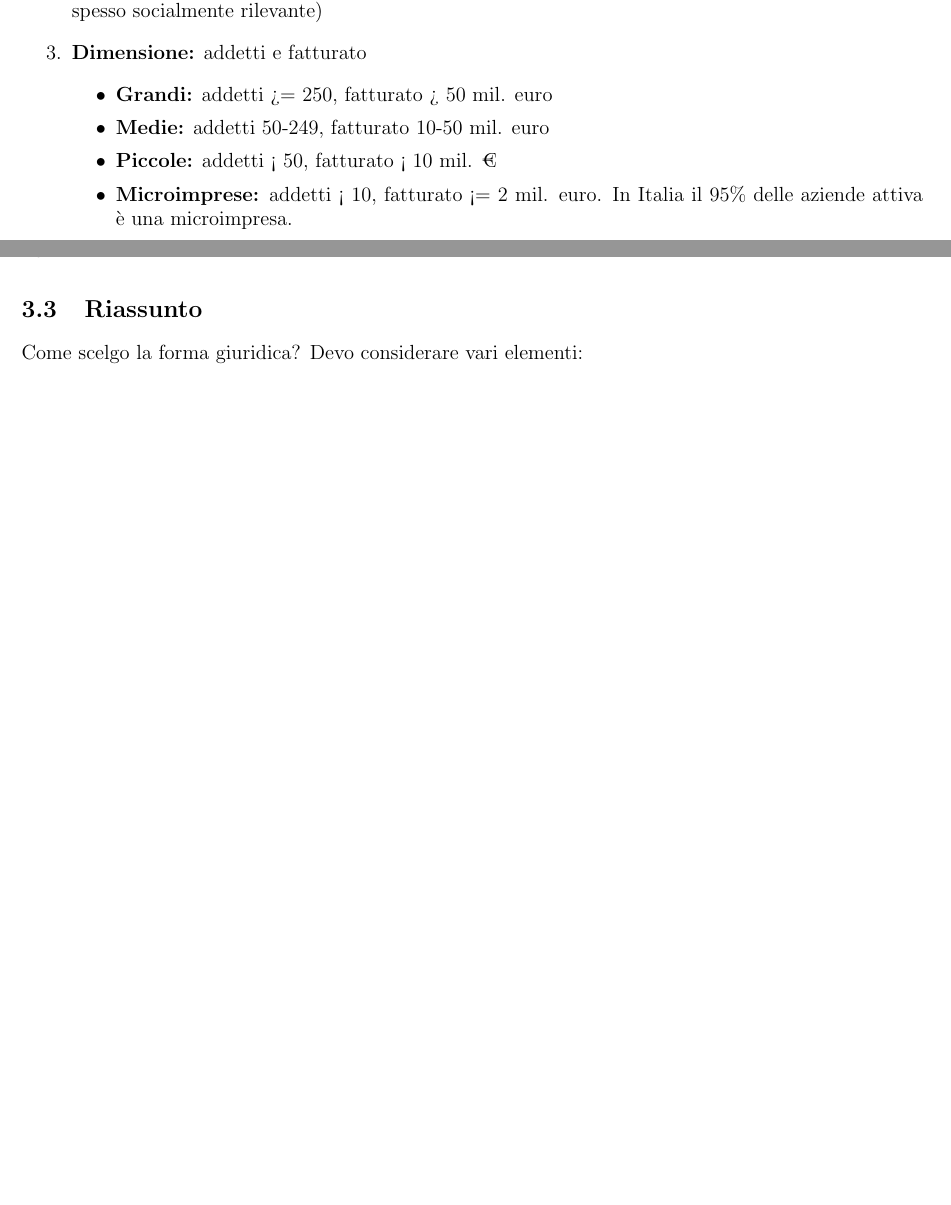
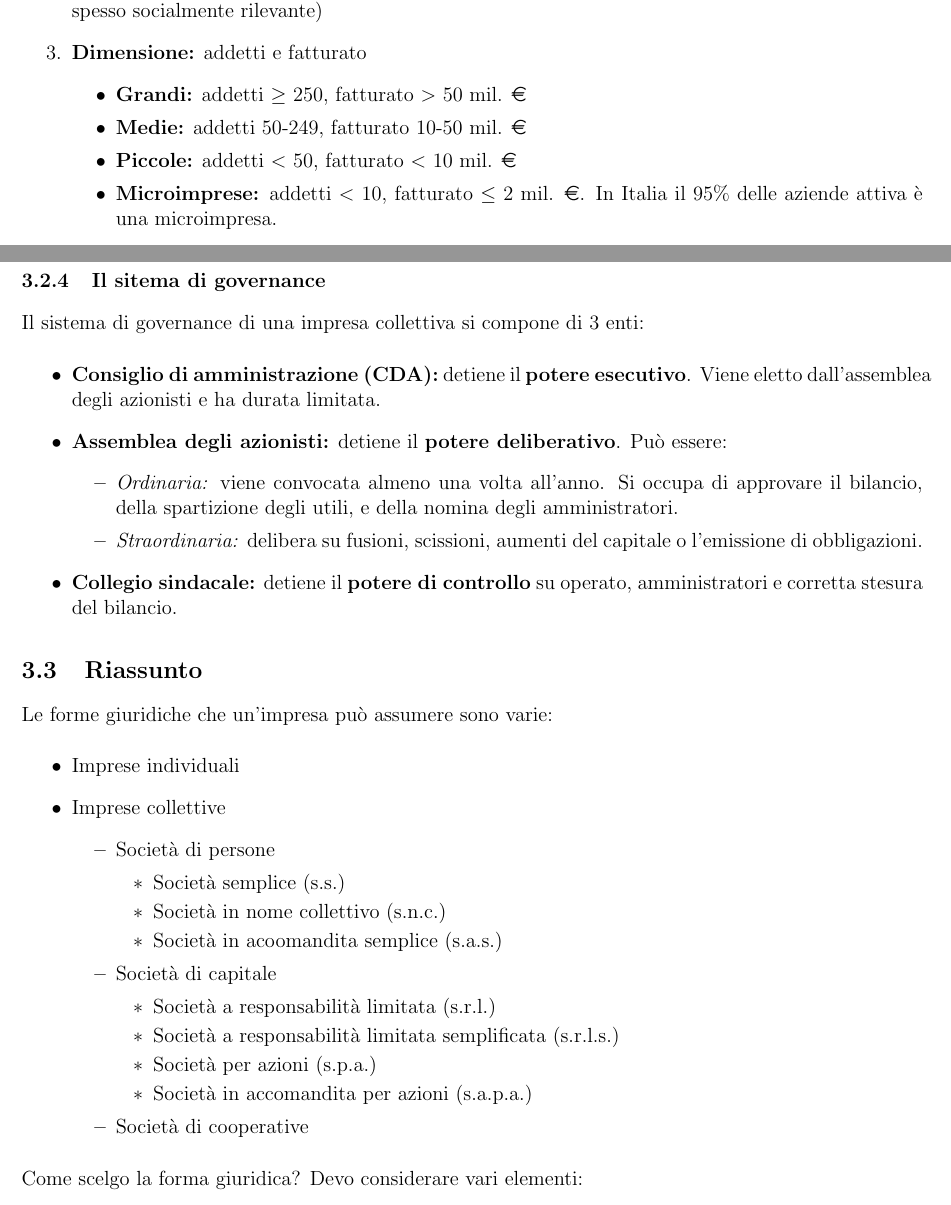
Before and after one commit to albertomosconi/notes, a LaTeX document (economia/main.tex, which reads economia/lessons/2021-02-26.tex): two parts of pages 6 and 10 of 10 before the commit and two parts of pages 6 and 11 of 12 after it, joined at a grey line, cut so that both start at the same text, the shorter picture padded with empty space. Compiled offline with pdfLaTeX.

Commit message:
reviewed lesson 2 economia

```diff
--- a/economia/lessons/2021-02-26.tex
+++ b/economia/lessons/2021-02-26.tex
@@ -108,10 +108,10 @@ Le imprese si classificano secondo varie dimensioni:
 \item \textbf{Dimensione:} addetti e fatturato
 	\begin{itemize}
 	\item
-	\textbf{Grandi:} addetti >= 250, fatturato > 50 mil. euro
-	\item \textbf{Medie:} addetti 50-249, fatturato 10-50 mil. euro
-	\item \textbf{Piccole:} addetti < 50, fatturato < 10 mil. €
-	\item \textbf{Microimprese:} addetti < 10, fatturato <= 2 mil. euro. In Italia il 95\% delle aziende attiva è una microimpresa.
+	\textbf{Grandi:} addetti $\geq$ 250, fatturato $>$ 50 mil. \euro
+	\item \textbf{Medie:} addetti 50-249, fatturato 10-50 mil. \euro
+	\item \textbf{Piccole:} addetti $<$ 50, fatturato $<$ 10 mil. \euro
+	\item \textbf{Microimprese:} addetti $<$ 10, fatturato $\leq$ 2 mil. \euro. In Italia il 95\% delle aziende attiva è una microimpresa.
 	\end{itemize}
 
 \item \textbf{Tipologia di output:}
@@ -302,7 +300,51 @@ Le società cooperative sono imprese che pur svolgendo un'attività economica \t
 
 Qualora dette imprese non dovessero rispettare questi requisiti perderebbero il diritto alle \textbf{importanti agevolazioni fiscali} di cui possono beneficiare.
 
+\subsubsection{Il sitema di governance}
+
+Il sistema di governance di una impresa collettiva si compone di 3 enti:
+
+\begin{itemize}
+\item \textbf{Consiglio di amministrazione (CDA):} detiene il \textbf{potere esecutivo}. Viene eletto dall'assemblea degli azionisti e ha durata limitata.
+\item \textbf{Assemblea degli azionisti:} detiene il \textbf{potere deliberativo}. Può essere:
+	\begin{itemize}
+	\item \emph{Ordinaria:} viene convocata almeno una volta all'anno. Si occupa di approvare il bilancio, della spartizione degli utili, e della nomina degli amministratori.
+
+	\item \emph{Straordinaria:} delibera su fusioni, scissioni, aumenti del capitale o l'emissione di obbligazioni.
+
+	\end{itemize}
+\item \textbf{Collegio sindacale:} detiene il \textbf{potere di controllo} su operato, amministratori e corretta stesura del bilancio.
+\end{itemize}
+
+
 \subsection{Riassunto}
+
+Le forme giuridiche che un'impresa può assumere sono varie:
+
+\begin{itemize}
+\item Imprese individuali
+
+\item Imprese collettive
+	\begin{itemize}
+	\item Società di persone
+		\begin{itemize}
+		\item Società semplice (s.s.)
+		\item Società in nome collettivo (s.n.c.)
+		\item Società in acoomandita semplice (s.a.s.)
+		\end{itemize}
+
+	\item Società di capitale
+		\begin{itemize}
+		\item Società a responsabilità limitata (s.r.l.)
+		\item Società a responsabilità limitata semplificata (s.r.l.s.)
+		\item Società per azioni (s.p.a.)
+		\item Società in accomandita per azioni (s.a.p.a.)
+		\end{itemize}
+
+	\item Società di cooperative
+
+	\end{itemize}
+\end{itemize}
 
 Come scelgo la forma giuridica? Devo considerare vari elementi:
 
--- a/economia/main.tex
+++ b/economia/main.tex
@@ -1,6 +1,15 @@
 \documentclass[12pt, letterpaper]{article}
 \usepackage[utf8]{inputenc}
 \usepackage[margin=15mm, includefoot]{geometry}
+
+\usepackage{eurosym}
+
+\usepackage{titlesec}
+\titleformat{\section}
+{\newpage\Large\bfseries}{\thesection}{1em}{}
+[\titlerule]
+
+\renewcommand*\contentsname{Indice}
 
 \setlength{\parskip}{1mm}
 \setlength{\parindent}{0em}
```
Also changed, not shown: economia/lessons/2021-02-26.pdf, economia/main.pdf, economia/lessons/2021-02-26.tex (23 more changed lines).
